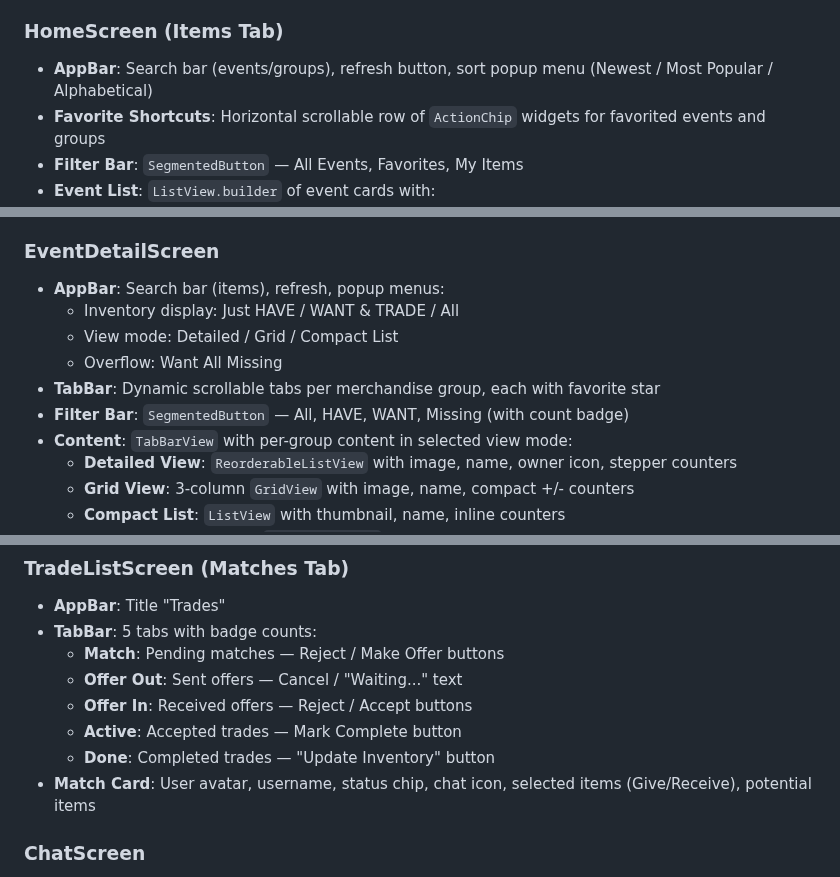
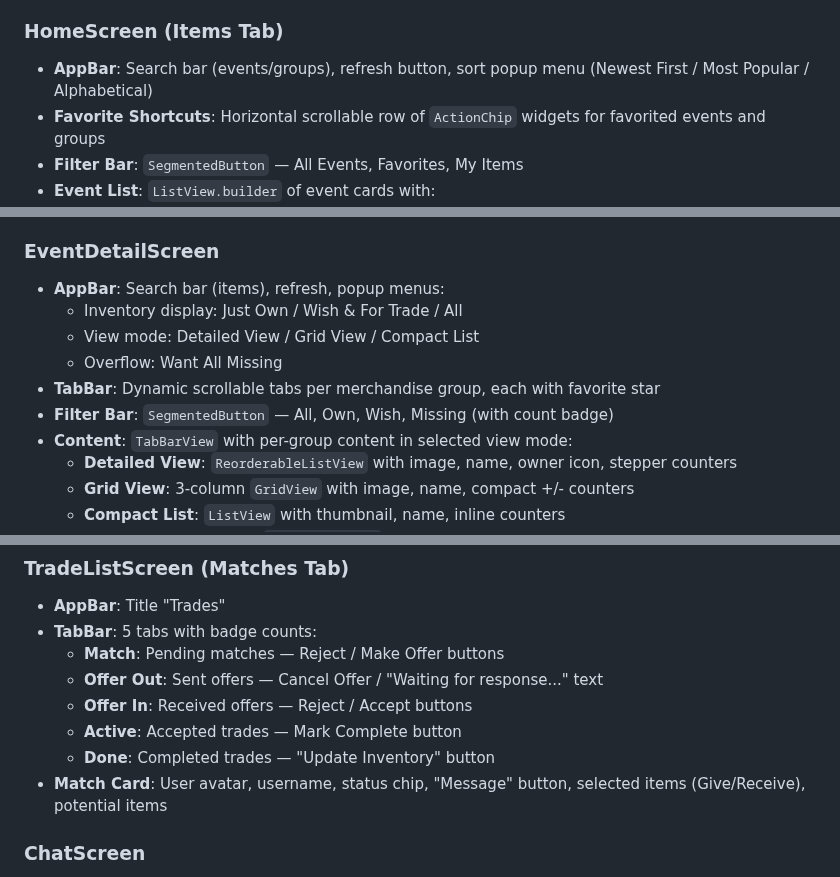
Before and after one commit to menonu/ymatch, a Markdown page: docs/reference/ui_specs.md, 3 parts joined by grey strips. GitHub-like rendering.

```diff
--- a/docs/reference/ui_specs.md
+++ b/docs/reference/ui_specs.md
@@ -46,7 +46,7 @@ BottomNavBar
 
 ### HomeScreen (Items Tab)
 
-- **AppBar**: Search bar (events/groups), refresh button, sort popup menu (Newest / Most Popular / Alphabetical)
+- **AppBar**: Search bar (events/groups), refresh button, sort popup menu (Newest First / Most Popular / Alphabetical)
 - **Favorite Shortcuts**: Horizontal scrollable row of `ActionChip` widgets for favorited events and groups
 - **Filter Bar**: `SegmentedButton` — All Events, Favorites, My Items
 - **Event List**: `ListView.builder` of event cards with:
@@ -61,11 +61,11 @@ BottomNavBar
 ### EventDetailScreen
 
 - **AppBar**: Search bar (items), refresh, popup menus:
-  - Inventory display: Just HAVE / WANT & TRADE / All
-  - View mode: Detailed / Grid / Compact List
+  - Inventory display: Just Own / Wish & For Trade / All
+  - View mode: Detailed View / Grid View / Compact List
   - Overflow: Want All Missing
 - **TabBar**: Dynamic scrollable tabs per merchandise group, each with favorite star
-- **Filter Bar**: `SegmentedButton` — All, HAVE, WANT, Missing (with count badge)
+- **Filter Bar**: `SegmentedButton` — All, Own, Wish, Missing (with count badge)
 - **Content**: `TabBarView` with per-group content in selected view mode:
   - **Detailed View**: `ReorderableListView` with image, name, owner icon, stepper counters
   - **Grid View**: 3-column `GridView` with image, name, compact +/- counters
@@ -86,11 +86,11 @@ BottomNavBar
 - **AppBar**: Title "Trades"
 - **TabBar**: 5 tabs with badge counts:
   - **Match**: Pending matches — Reject / Make Offer buttons
-  - **Offer Out**: Sent offers — Cancel / "Waiting..." text
+  - **Offer Out**: Sent offers — Cancel Offer / "Waiting for response..." text
   - **Offer In**: Received offers — Reject / Accept buttons
   - **Active**: Accepted trades — Mark Complete button
   - **Done**: Completed trades — "Update Inventory" button
-- **Match Card**: User avatar, username, status chip, chat icon, selected items (Give/Receive), potential items
+- **Match Card**: User avatar, username, status chip, "Message" button, selected items (Give/Receive), potential items
 
 ### ChatScreen
 
```
Also changed, not shown: other parts of docs/reference/ui_specs.md (+1 -1 lines), docs/reference/ui_components.md (+9 -9 lines).
